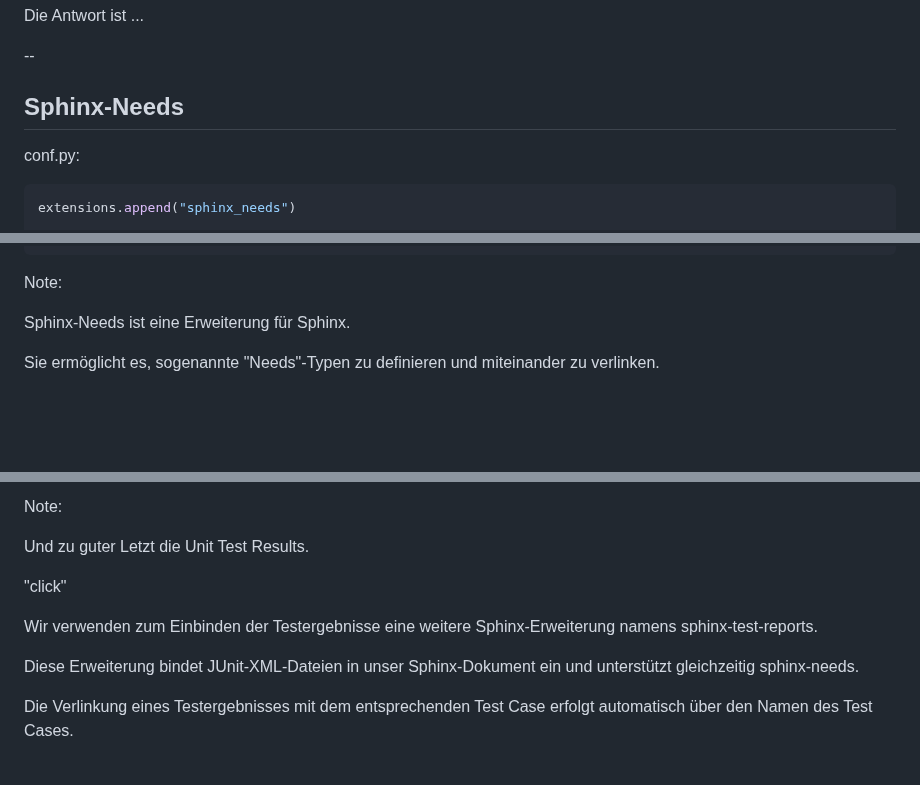
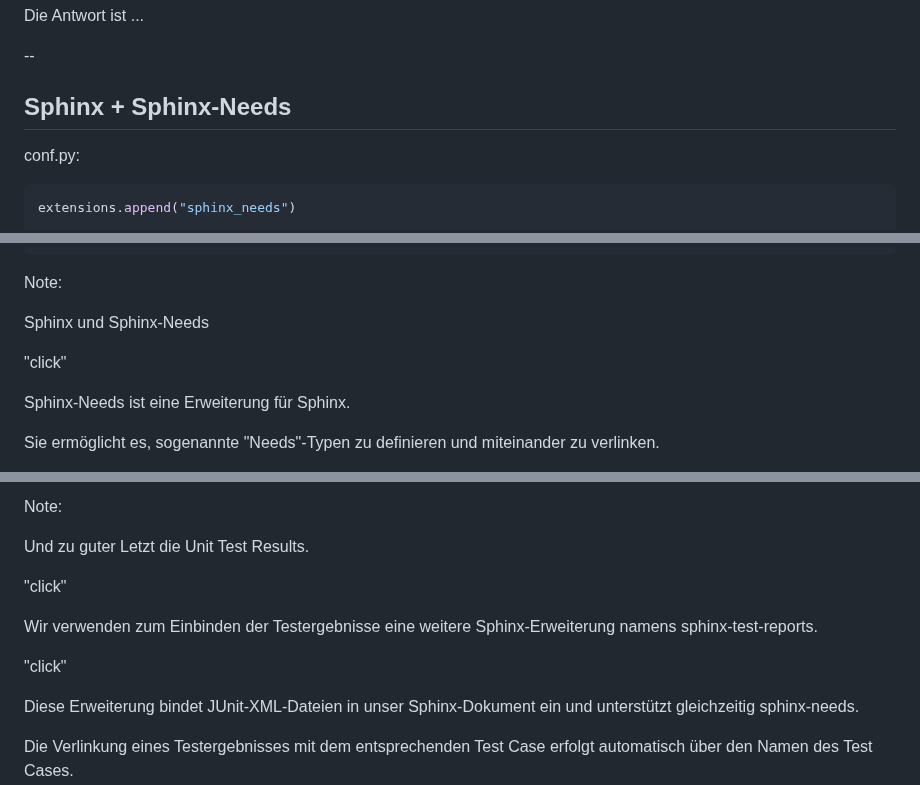
Before and after one commit to avengineers/CodeDays2024, a Markdown page: chapters/05_aspice.md, 3 parts joined by grey strips. Drawn GitHub-style; blank space fills up the shorter version.

Commit message:
Very last review of today

````diff
--- a/chapters/05_aspice.md
+++ b/chapters/05_aspice.md
@@ -70,7 +70,7 @@ Die Antwort ist ...
 
 --
 
-## Sphinx-Needs
+## Sphinx + Sphinx-Needs
 
 conf.py:<!-- .element: class="fragment" data-fragment-index="2" -->
 ```python [152: 1|3-9|11-19]
@@ -97,6 +97,10 @@ needs_extra_links = [
 <!-- .element: class="fragment" data-fragment-index="2" style="font-size:10pt" -->
 
 Note:
+
+Sphinx und Sphinx-Needs
+
+"click"
 
 Sphinx-Needs ist eine Erweiterung für Sphinx.
 
@@ -274,6 +278,8 @@ Und zu guter Letzt die Unit Test Results.
 
 Wir verwenden zum Einbinden der Testergebnisse eine weitere Sphinx-Erweiterung namens sphinx-test-reports.
 
+"click"
+
 Diese Erweiterung bindet JUnit-XML-Dateien in unser Sphinx-Dokument ein und unterstützt gleichzeitig sphinx-needs.
 
 Die Verlinkung eines Testergebnisses mit dem entsprechenden Test Case erfolgt automatisch über den Namen des Test Cases.
````
